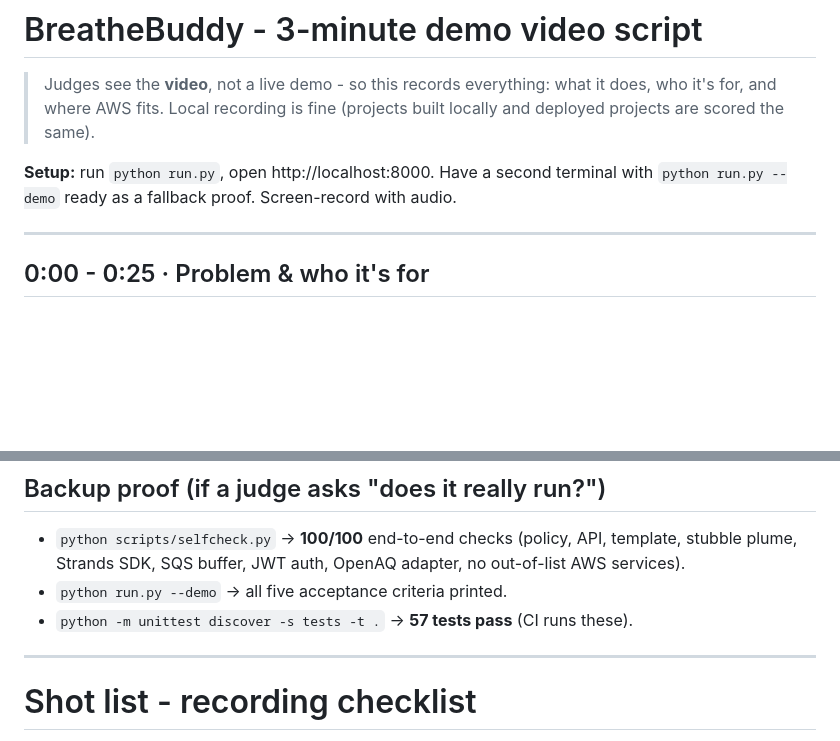
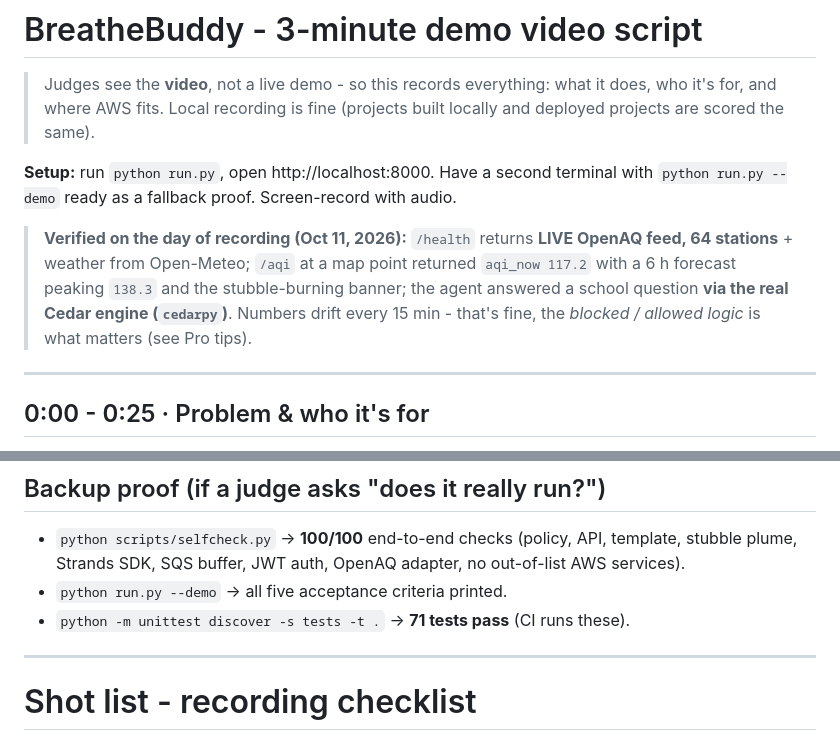
Before and after one commit to Kartikey-Kesarwani-2005/BreatheBuddy, a Markdown page: demo/demo_script.md, 2 parts joined by grey strips. GitHub-like rendering; blank space fills up the shorter version.

Commit message:
docs: align demo script and submission pack with verified 71 tests / 100 checks

```diff
--- a/demo/demo_script.md
+++ b/demo/demo_script.md
@@ -6,6 +6,13 @@
 
 **Setup:** run `python run.py`, open http://localhost:8000. Have a second terminal
 with `python run.py --demo` ready as a fallback proof. Screen-record with audio.
+
+> **Verified on the day of recording (Oct 11, 2026):** `/health` returns **LIVE
+> OpenAQ feed, 64 stations** + weather from Open-Meteo; `/aqi` at a map point
+> returned `aqi_now 117.2` with a 6 h forecast peaking `138.3` and the
+> stubble-burning banner; the agent answered a school question **via the real Cedar
+> engine (`cedarpy`)**. Numbers drift every 15 min - that's fine, the *blocked /
+> allowed logic* is what matters (see Pro tips).
 
 ---
 
@@ -101,7 +108,7 @@ with `python run.py --demo` ready as a fallback proof. Screen-record with audio.
   template, stubble plume, Strands SDK, SQS buffer, JWT auth, OpenAQ adapter, no
   out-of-list AWS services).
 - `python run.py --demo` → all five acceptance criteria printed.
-- `python -m unittest discover -s tests -t .` → **57 tests pass** (CI runs these).
+- `python -m unittest discover -s tests -t .` → **71 tests pass** (CI runs these).
 
 ---
 
```
Also changed, not shown: docs/ARCHITECTURE.md (+1 -1 lines), docs/SUBMISSION.md (+1 -1 lines).
